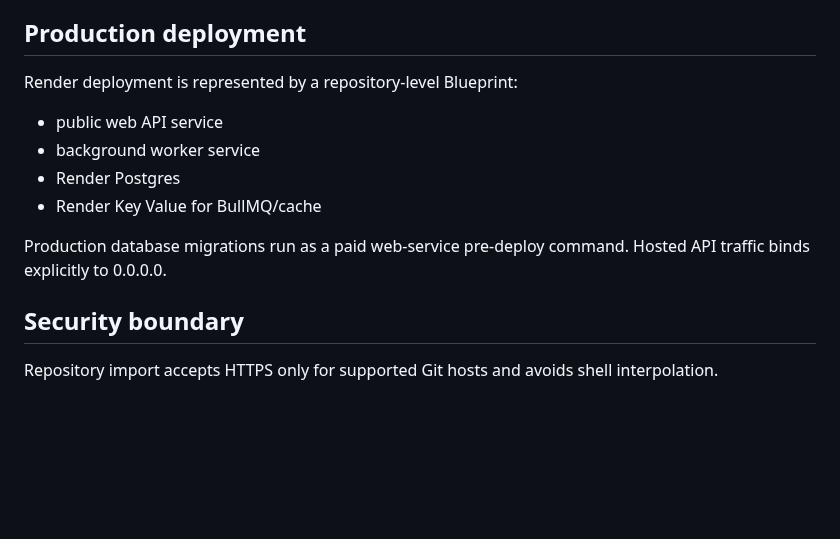
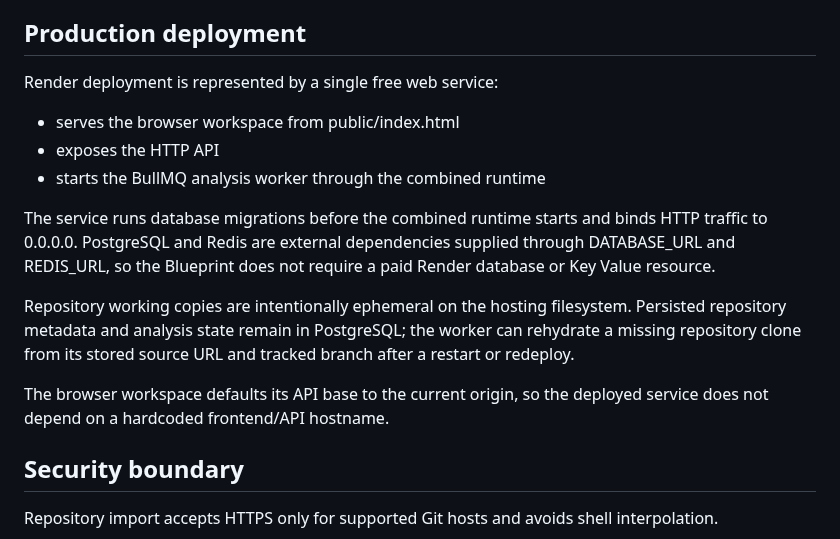
Before and after one commit to Dheerendra07/Project-Autopsy, a Markdown page: docs/architecture.md, the part around the change. Rendered like a GitHub page; blank space fills up the shorter version.

Commit message:
docs: align architecture with free single-service runtime

```diff
--- a/docs/architecture.md
+++ b/docs/architecture.md
@@ -64,13 +64,16 @@ Worker-local repository storage is treated as ephemeral. If a tracked repository
 
 ## Production deployment
 
-Render deployment is represented by a repository-level Blueprint:
-- public web API service
-- background worker service
-- Render Postgres
-- Render Key Value for BullMQ/cache
+Render deployment is represented by a single free web service:
+- serves the browser workspace from public/index.html
+- exposes the HTTP API
+- starts the BullMQ analysis worker through the combined runtime
 
-Production database migrations run as a paid web-service pre-deploy command. Hosted API traffic binds explicitly to 0.0.0.0.
+The service runs database migrations before the combined runtime starts and binds HTTP traffic to 0.0.0.0. PostgreSQL and Redis are external dependencies supplied through DATABASE_URL and REDIS_URL, so the Blueprint does not require a paid Render database or Key Value resource.
+
+Repository working copies are intentionally ephemeral on the hosting filesystem. Persisted repository metadata and analysis state remain in PostgreSQL; the worker can rehydrate a missing repository clone from its stored source URL and tracked branch after a restart or redeploy.
+
+The browser workspace defaults its API base to the current origin, so the deployed service does not depend on a hardcoded frontend/API hostname.
 
 ## Security boundary
 
```
